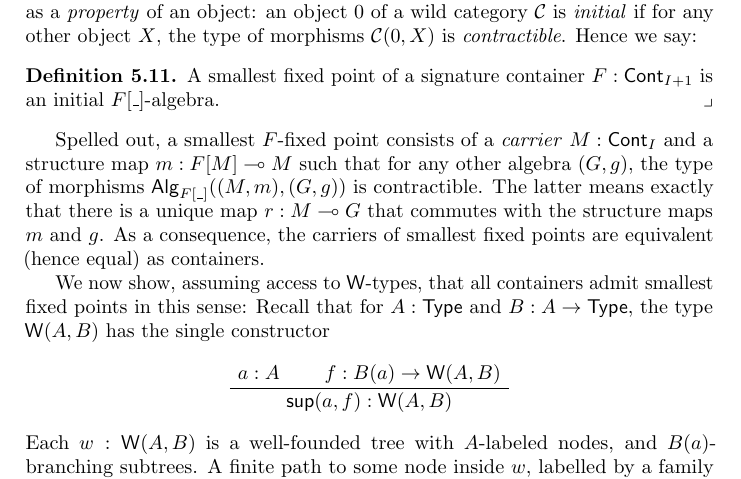
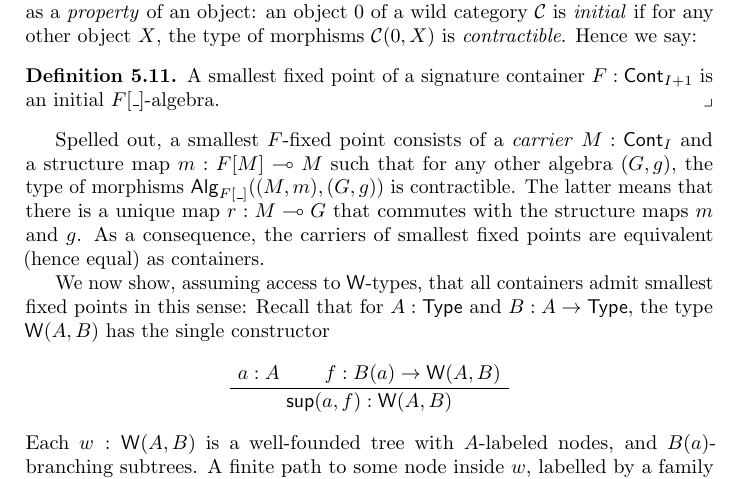
Before and after one commit to phijor/derivatives, a LaTeX paper (paper/main.tex, which reads paper/fixed-points.tex): part of page 27 of 36, cut so that both start at the same text. Compiled offline with pdfLaTeX.

Commit message:
Remove confusing "exactly" from prose

```diff
--- a/paper/fixed-points.tex
+++ b/paper/fixed-points.tex
@@ -354,7 +354,7 @@ Hence we say:
 Spelled out, a smallest \( F \)-fixed point consists of a \emph{carrier} \( M : \Cont_I \)
 and a structure map \( m : \Cart{\Subst{F}{M}}{M} \)
 such that for any other algebra \( (G, g) \), the type of morphisms \( \Alg{\Subst{F}{\Blank}}((M, m), (G, g)) \) is contractible.
-The latter means exactly that there is a unique map \( r : \Cart{M}{G} \) that commutes with the structure maps \( m \) and \( g \).
+The latter means that there is a unique map \( r : \Cart{M}{G} \) that commutes with the structure maps \( m \) and \( g \).
 As a consequence, the carriers of smallest fixed points are equivalent (hence equal) as containers.
 
 We now show, assuming access to \( \W \)-types, that all containers admit smallest fixed points in this sense:
```
